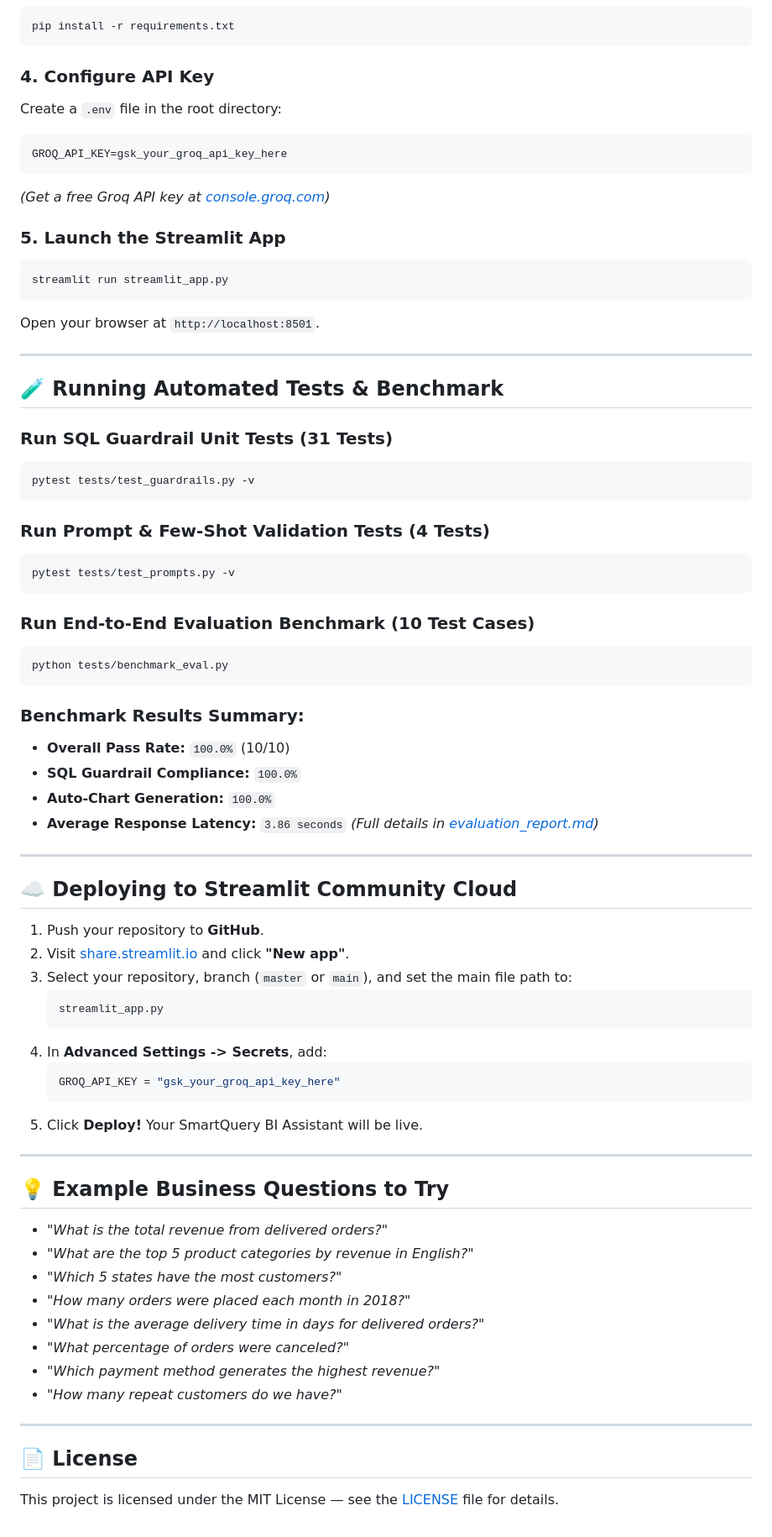
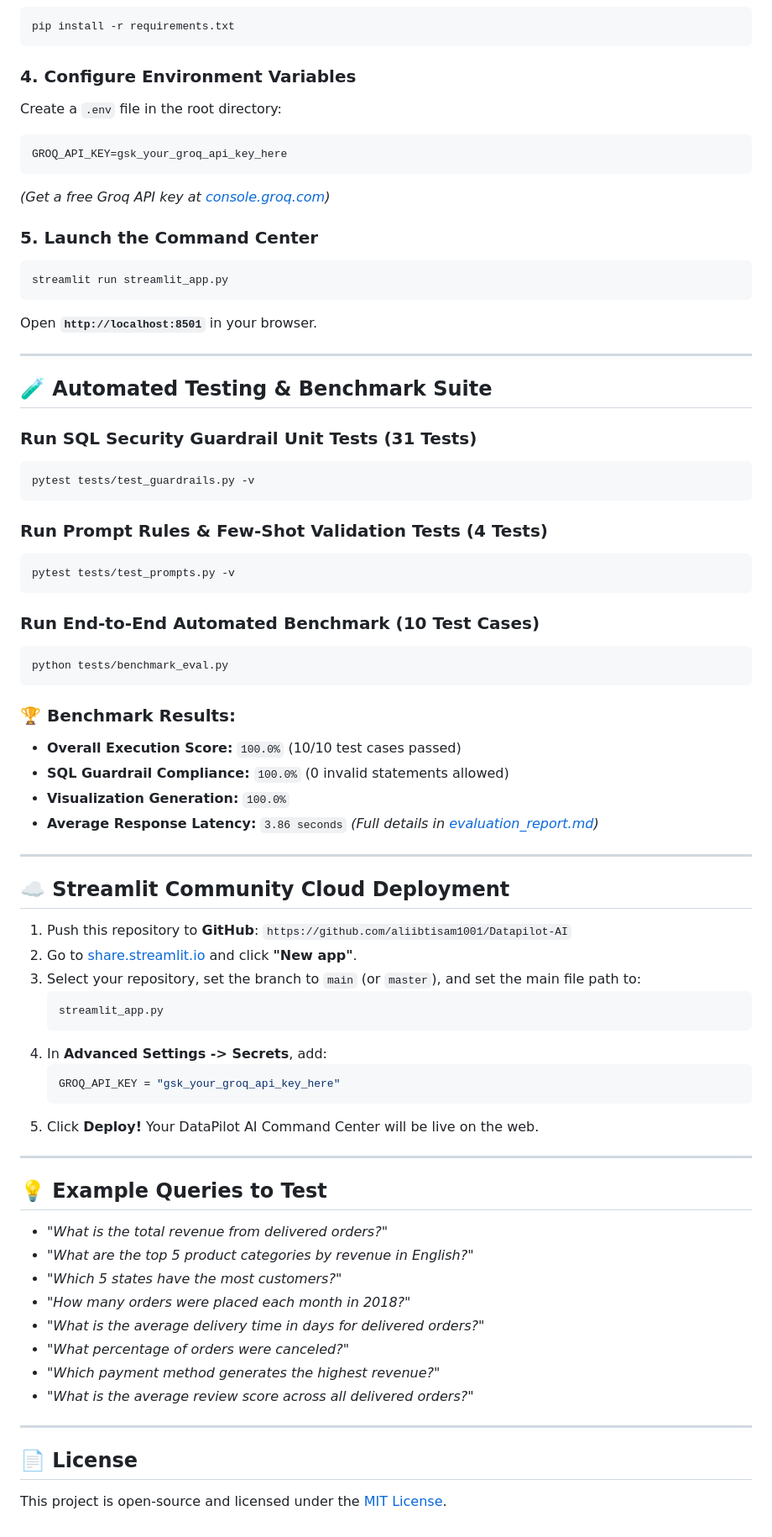
Before and after one commit to aliibtisam1001/Datapilot-AI, a Markdown page: README.md, the part around one of its changes. Shown at 84% size. Drawn GitHub-style.

````diff
--- a/README.md
+++ b/README.md
@@ -114,52 +143,52 @@ source venv/bin/activate
 pip install -r requirements.txt
 ```
 
-### 4. Configure API Key
+### 4. Configure Environment Variables
 Create a `.env` file in the root directory:
 ```ini
 GROQ_API_KEY=gsk_your_groq_api_key_here
 ```
 *(Get a free Groq API key at [console.groq.com](https://console.groq.com))*
 
-### 5. Launch the Streamlit App
+### 5. Launch the Command Center
 ```bash
 streamlit run streamlit_app.py
 ```
-Open your browser at `http://localhost:8501`.
+Open **`http://localhost:8501`** in your browser.
 
 ---
 
-## 🧪 Running Automated Tests & Benchmark
+## 🧪 Automated Testing & Benchmark Suite
 
-### Run SQL Guardrail Unit Tests (31 Tests)
+### Run SQL Security Guardrail Unit Tests (31 Tests)
 ```bash
 pytest tests/test_guardrails.py -v
 ```
 
-### Run Prompt & Few-Shot Validation Tests (4 Tests)
+### Run Prompt Rules & Few-Shot Validation Tests (4 Tests)
 ```bash
 pytest tests/test_prompts.py -v
 ```
 
-### Run End-to-End Evaluation Benchmark (10 Test Cases)
+### Run End-to-End Automated Benchmark (10 Test Cases)
 ```bash
 python tests/benchmark_eval.py
 ```
 
-### Benchmark Results Summary:
-- **Overall Pass Rate:** `100.0%` (10/10)
-- **SQL Guardrail Compliance:** `100.0%`
-- **Auto-Chart Generation:** `100.0%`
+### 🏆 Benchmark Results:
+- **Overall Execution Score:** `100.0%` (10/10 test cases passed)
+- **SQL Guardrail Compliance:** `100.0%` (0 invalid statements allowed)
+- **Visualization Generation:** `100.0%`
 - **Average Response Latency:** `3.86 seconds`
 *(Full details in [evaluation_report.md](evaluation_report.md))*
 
 ---
 
-## ☁️ Deploying to Streamlit Community Cloud
+## ☁️ Streamlit Community Cloud Deployment
 
-1. Push your repository to **GitHub**.
-2. Visit [share.streamlit.io](https://share.streamlit.io/) and click **"New app"**.
-3. Select your repository, branch (`master` or `main`), and set the main file path to:
+1. Push this repository to **GitHub**: `https://github.com/aliibtisam1001/Datapilot-AI`
+2. Go to [share.streamlit.io](https://share.streamlit.io/) and click **"New app"**.
+3. Select your repository, set the branch to `main` (or `master`), and set the main file path to:
    ```
    streamlit_app.py
    ```
@@ -167,11 +196,11 @@ python tests/benchmark_eval.py
    ```toml
    GROQ_API_KEY = "gsk_your_groq_api_key_here"
    ```
-5. Click **Deploy!** Your SmartQuery BI Assistant will be live.
+5. Click **Deploy!** Your DataPilot AI Command Center will be live on the web.
 
 ---
 
-## 💡 Example Business Questions to Try
+## 💡 Example Queries to Test
 
 - *"What is the total revenue from delivered orders?"*
 - *"What are the top 5 product categories by revenue in English?"*
@@ -180,10 +209,10 @@ python tests/benchmark_eval.py
 - *"What is the average delivery time in days for delivered orders?"*
 - *"What percentage of orders were canceled?"*
 - *"Which payment method generates the highest revenue?"*
-- *"How many repeat customers do we have?"*
+- *"What is the average review score across all delivered orders?"*
 
 ---
 
 ## 📄 License
 
-This project is licensed under the MIT License — see the [LICENSE](LICENSE) file for details.
+This project is open-source and licensed under the [MIT License](LICENSE).
````
Also changed, not shown: other parts of README.md (+84 -55 lines).
